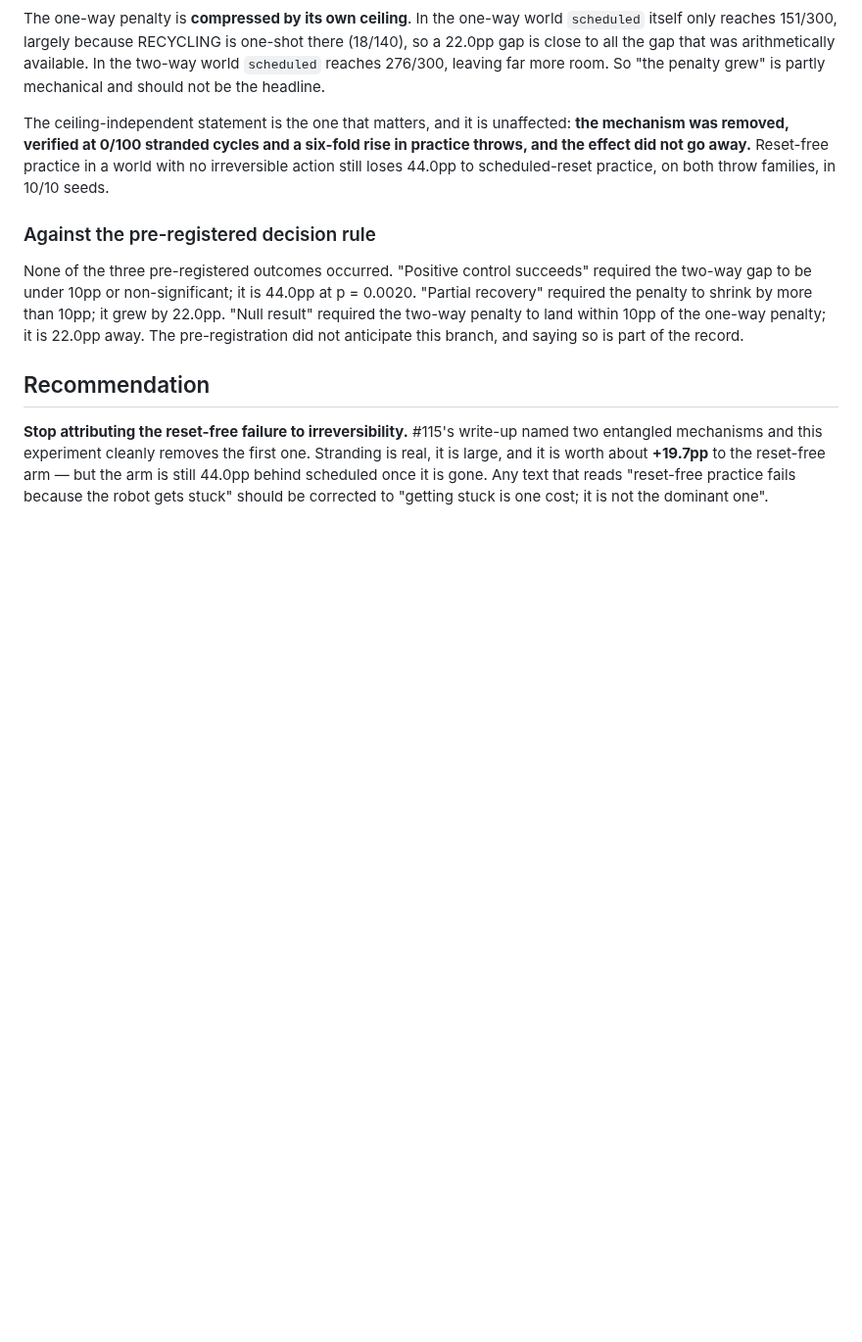
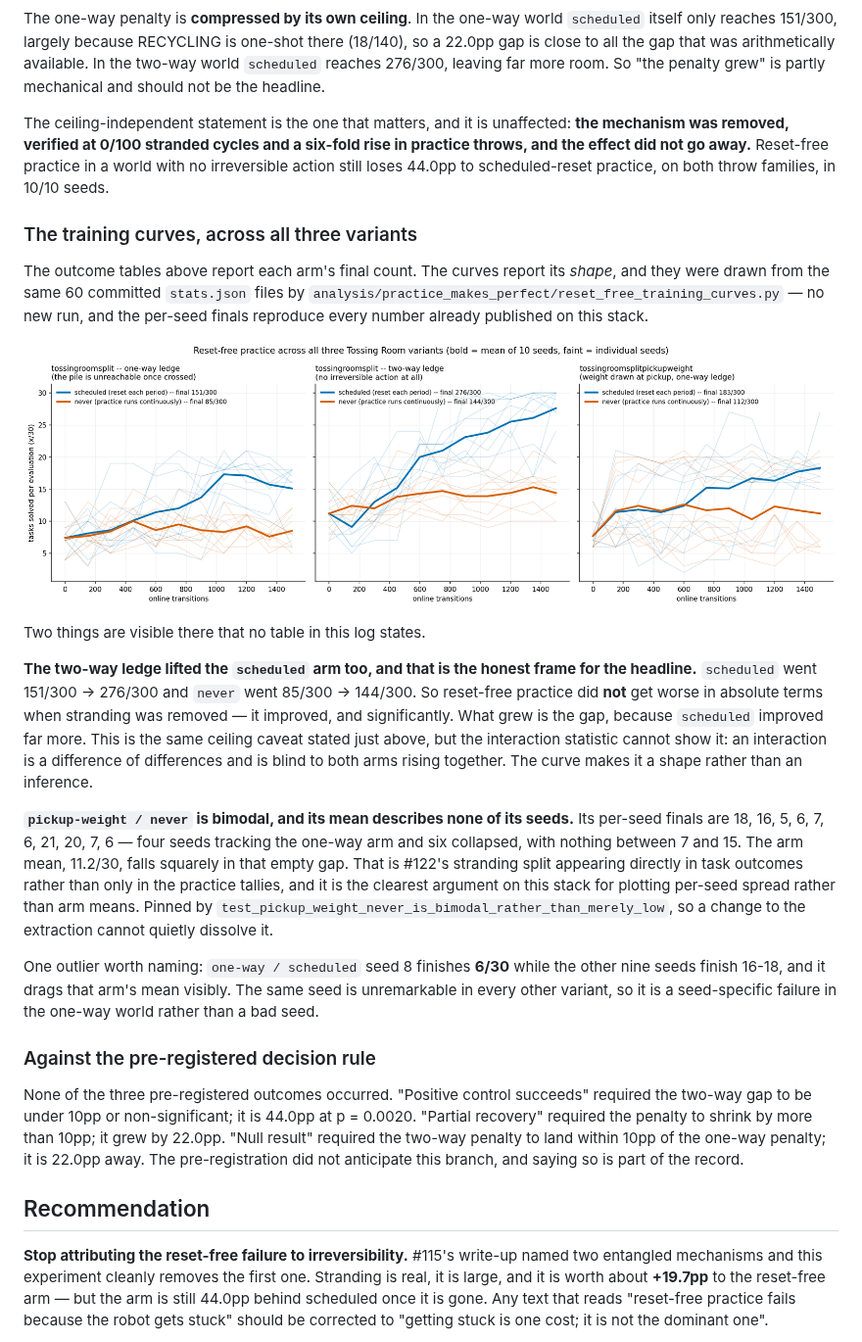
Before and after one commit to joshnroy/human-in-the-loop-practice-makes-perfect, a Markdown page: docs/experiment-logs/2026-08-06-reset-free-two-way-ledge.md, the part around the change. Shown at 98% size. Drawn GitHub-style; pictures changed too: docs/experiment-logs/2026-08-06-reset-free-two-way-ledge-curves.png (added); blank space fills up the shorter version.

```diff
--- a/docs/experiment-logs/2026-08-06-reset-free-two-way-ledge.md
+++ b/docs/experiment-logs/2026-08-06-reset-free-two-way-ledge.md
@@ -428,6 +428,39 @@ throws, and the effect did not go away.** Reset-free practice in a world with no
 irreversible action still loses 44.0pp to scheduled-reset practice, on both throw
 families, in 10/10 seeds.
 
+### The training curves, across all three variants
+
+The outcome tables above report each arm's final count. The curves report its *shape*,
+and they were drawn from the same 60 committed `stats.json` files by
+`analysis/practice_makes_perfect/reset_free_training_curves.py` — no new run, and the
+per-seed finals reproduce every number already published on this stack.
+
+![Training curves for all three Tossing Room variants](https://raw.githubusercontent.com/joshnroy/human-in-the-loop-practice-makes-perfect/PLACEHOLDER_SHA/docs/experiment-logs/2026-08-06-reset-free-two-way-ledge-curves.png)
+
+Two things are visible there that no table in this log states.
+
+**The two-way ledge lifted the `scheduled` arm too, and that is the honest frame for the
+headline.** `scheduled` went 151/300 → 276/300 and `never` went 85/300 → 144/300. So
+reset-free practice did **not** get worse in absolute terms when stranding was removed —
+it improved, and significantly. What grew is the gap, because `scheduled` improved far
+more. This is the same ceiling caveat stated just above, but the interaction statistic
+cannot show it: an interaction is a difference of differences and is blind to both arms
+rising together. The curve makes it a shape rather than an inference.
+
+**`pickup-weight / never` is bimodal, and its mean describes none of its seeds.** Its
+per-seed finals are 18, 16, 5, 6, 7, 6, 21, 20, 7, 6 — four seeds tracking the one-way
+arm and six collapsed, with nothing between 7 and 15. The arm mean, 11.2/30, falls
+squarely in that empty gap. That is #122's stranding split appearing directly in task
+outcomes rather than only in the practice tallies, and it is the clearest argument on
+this stack for plotting per-seed spread rather than arm means. Pinned by
+`test_pickup_weight_never_is_bimodal_rather_than_merely_low`, so a change to the
+extraction cannot quietly dissolve it.
+
+One outlier worth naming: `one-way / scheduled` seed 8 finishes **6/30** while the other
+nine seeds finish 16-18, and it drags that arm's mean visibly. The same seed is
+unremarkable in every other variant, so it is a seed-specific failure in the one-way
+world rather than a bad seed.
+
 ### Against the pre-registered decision rule
 
 None of the three pre-registered outcomes occurred. "Positive control succeeds" required
```
Also changed, not shown: 2 other files.
